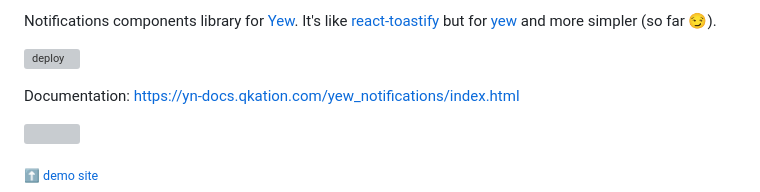
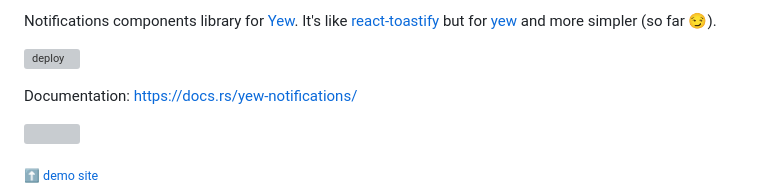
Before and after one commit to TheBestTvarynka/yew-notifications, a Markdown page: README.md, the part around the change. Drawn GitHub-style; grey boxes are pictures that could not be loaded.

Commit message:
chore: update readme.md;

```diff
--- a/README.md
+++ b/README.md
@@ -14,7 +14,7 @@ Notifications components library for [Yew](https://yew.rs/). It's like [react-to
 
 ![deploy](https://github.com/TheBestTvarynka/yew-notifications/actions/workflows/github-actions.yml/badge.svg)
 
-Documentation: https://yn-docs.qkation.com/yew_notifications/index.html
+Documentation: https://docs.rs/yew-notifications/
 
 ![](/static/screenshots/basic_example.gif)
 
```
